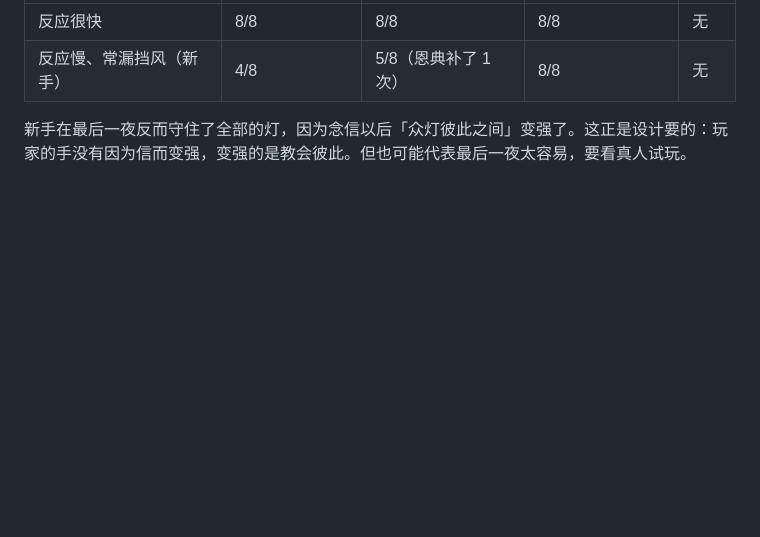
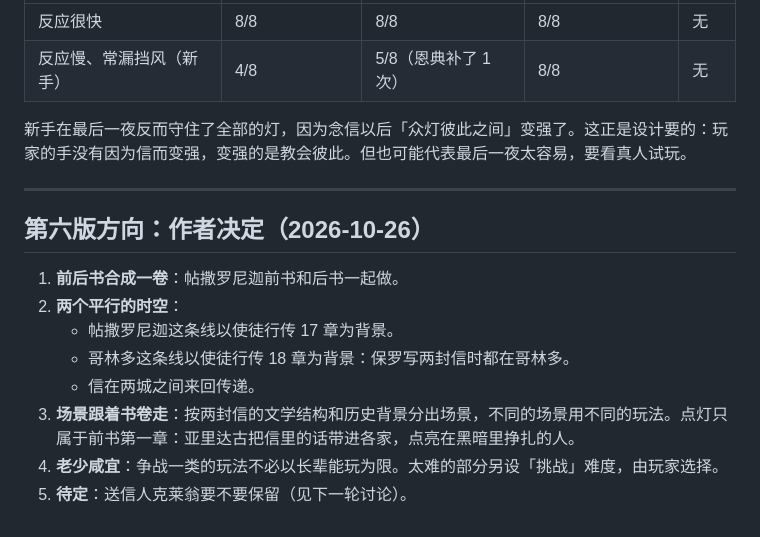
Before and after one commit to AbrahamChan1965/Abe-the-shepherd-studio, a Markdown page: 1-thessalonians-game/DESIGN.md, the part around the change. GitHub-like rendering; blank space fills up the shorter version.

Commit message:
帖前后 DESIGN：记下第六版方向（前后书合卷、两城平行、场景跟书卷走、另设挑战难度）
Co-Authored-By: Claude Opus 5.5 <noreply@anthropic.com>
Claude-Session: https://claude.ai/code/session_01Rjhus8BSkR1UVzcCRDMFAb

```diff
--- a/1-thessalonians-game/DESIGN.md
+++ b/1-thessalonians-game/DESIGN.md
@@ -453,3 +453,16 @@
 | 反应慢、常漏挡风（新手） | 4/8 | 5/8（恩典补了 1 次） | 8/8 | 无 |
 
 新手在最后一夜反而守住了全部的灯，因为念信以后「众灯彼此之间」变强了。这正是设计要的：玩家的手没有因为信而变强，变强的是教会彼此。但也可能代表最后一夜太容易，要看真人试玩。
+
+---
+
+## 第六版方向：作者决定（2026-10-26）
+
+1. **前后书合成一卷**：帖撒罗尼迦前书和后书一起做。
+2. **两个平行的时空**：
+   - 帖撒罗尼迦这条线以使徒行传 17 章为背景。
+   - 哥林多这条线以使徒行传 18 章为背景：保罗写两封信时都在哥林多。
+   - 信在两城之间来回传递。
+3. **场景跟着书卷走**：按两封信的文学结构和历史背景分出场景，不同的场景用不同的玩法。点灯只属于前书第一章：亚里达古把信里的话带进各家，点亮在黑暗里挣扎的人。
+4. **老少咸宜**：争战一类的玩法不必以长辈能玩为限。太难的部分另设「挑战」难度，由玩家选择。
+5. **待定**：送信人克莱翁要不要保留（见下一轮讨论）。
```
